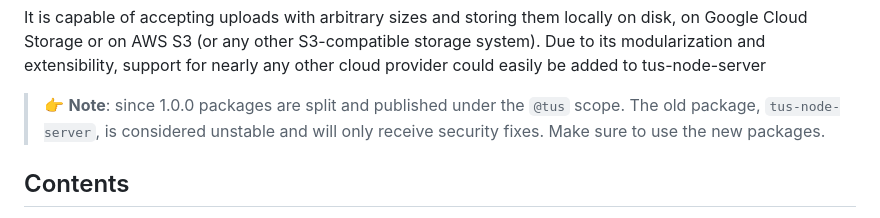
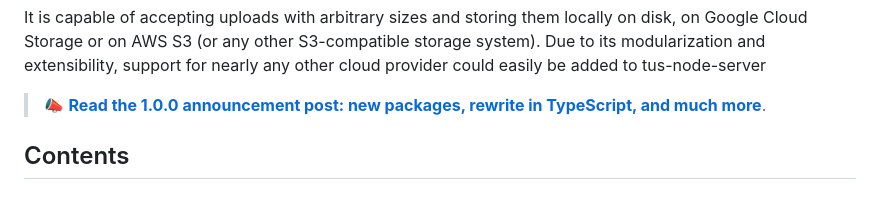
Before and after one commit to tus/tus-node-server, a Markdown page: README.md, the part around the change. Rendered like a GitHub page.

Commit message:
Link to 1.0.0 blog post in README

```diff
--- a/README.md
+++ b/README.md
@@ -18,9 +18,7 @@ on disk, on Google Cloud Storage or on AWS S3 (or any other S3-compatible
 storage system). Due to its modularization and extensibility, support for
 nearly any other cloud provider could easily be added to tus-node-server
 
-> 👉 **Note**: since 1.0.0 packages are split and published under the `@tus` scope.
-> The old package, `tus-node-server`, is considered unstable and will only receive security fixes.
-> Make sure to use the new packages.
+> 📣 [**Read the 1.0.0 announcement post: new packages, rewrite in TypeScript, and much more**](https://tus.io/blog/2023/09/04/tus-node-server-v100).
 
 ## Contents
 
```
